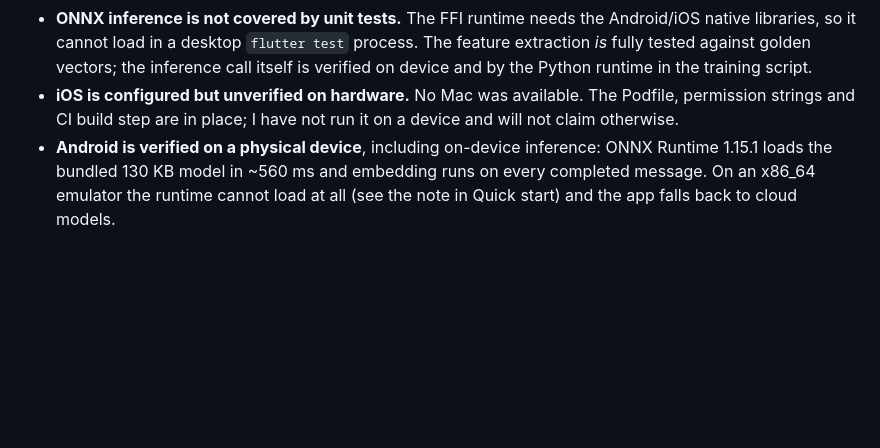
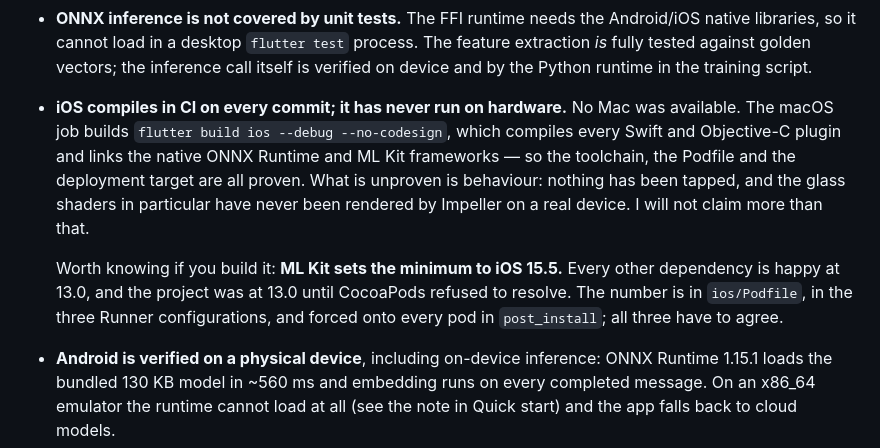
Before and after one commit to matthewraymondh/EVDEkimi-mobile, a Markdown page: README.md, the part around one of its changes. GitHub-like rendering; blank space fills up the shorter version.

```diff
--- a/README.md
+++ b/README.md
@@ -235,9 +240,19 @@ more than the gap:
   process. The feature extraction *is* fully tested against golden vectors; the
   inference call itself is verified on device and by the Python runtime in the
   training script.
-- **iOS is configured but unverified on hardware.** No Mac was available. The
-  Podfile, permission strings and CI build step are in place; I have not run it on
-  a device and will not claim otherwise.
+- **iOS compiles in CI on every commit; it has never run on hardware.** No Mac
+  was available. The macOS job builds `flutter build ios --debug --no-codesign`,
+  which compiles every Swift and Objective-C plugin and links the native ONNX
+  Runtime and ML Kit frameworks — so the toolchain, the Podfile and the
+  deployment target are all proven. What is unproven is behaviour: nothing has
+  been tapped, and the glass shaders in particular have never been rendered by
+  Impeller on a real device. I will not claim more than that.
+
+  Worth knowing if you build it: **ML Kit sets the minimum to iOS 15.5.** Every
+  other dependency is happy at 13.0, and the project was at 13.0 until CocoaPods
+  refused to resolve. The number is in `ios/Podfile`, in the three Runner
+  configurations, and forced onto every pod in `post_install`; all three have to
+  agree.
 - **Android is verified on a physical device**, including on-device inference:
   ONNX Runtime 1.15.1 loads the bundled 130 KB model in ~560 ms and embedding runs
   on every completed message. On an x86_64 emulator the runtime cannot load at all
```
Also changed, not shown: other parts of README.md (+5 -0 lines), docs/AI_WORKFLOW.md (+60 -0 lines).
